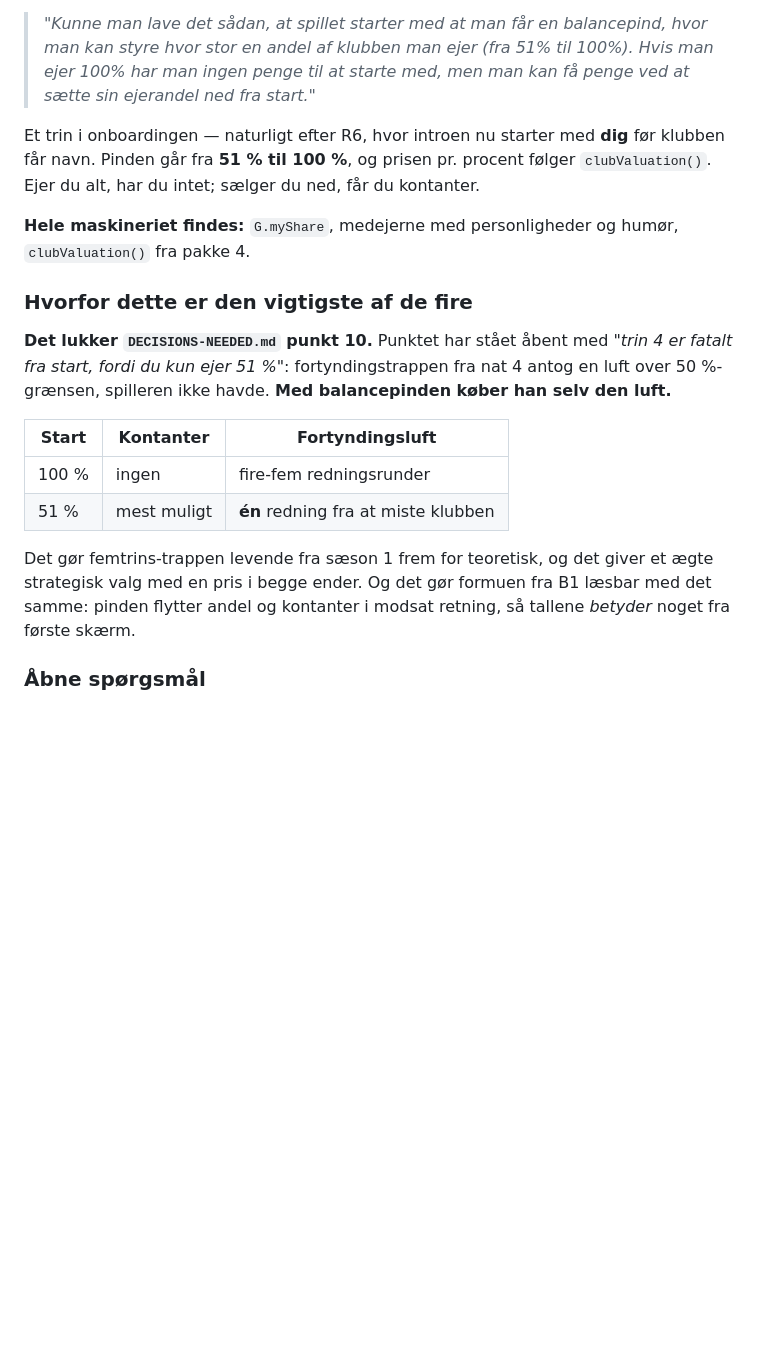
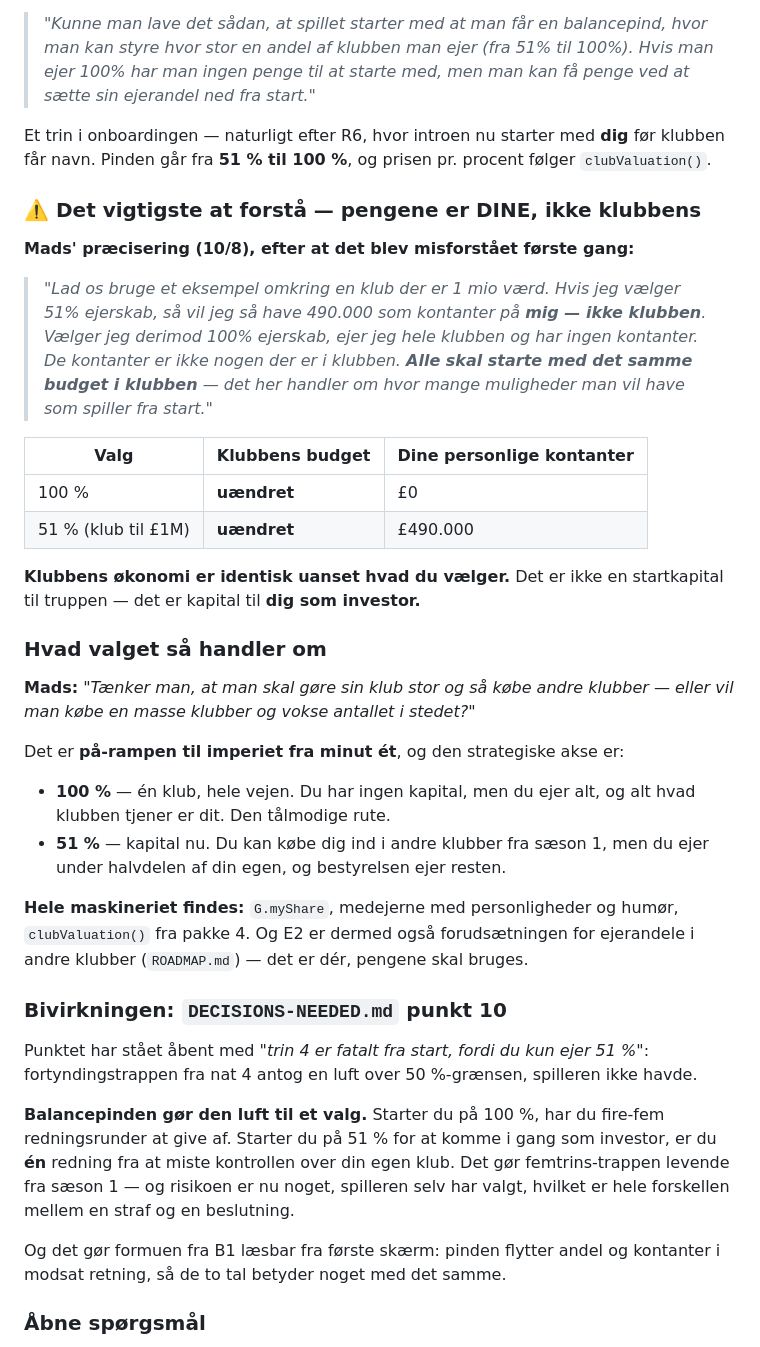
Before and after one commit to MadsfOrskov/football-tycoon-club-owner, a Markdown page: WORKPLAN-EJEREN.md, the part around one of its changes. GitHub-like rendering; blank space fills up the shorter version.

Commit message:
WORKPLAN-EJEREN: balancepinden er investorkapital, ikke klubkapital
RETTELSE af en misforstaaelse jeg selv indfoerte. De kontanter man faar
ved at saelge ned er MINE, ikke klubbens. Mads: "Alle skal starte med det
samme budget i klubben -- det her handler om hvor mange muligheder man
vil have som spiller fra start." En klub til 1 mio: 51% giver DIG
490.000 paa lommen; 100% giver dig alt og ingen kontanter. Klubbens
oekonomi er identisk uanset hvad.

Det goer pinden til noget helt andet end en startkapital til truppen. Den
er paa-rampen til imperiet fra minut eet, og aksen er: goer eeen klub
stor og koeb derefter flere -- eller koeb mange klubber og voks i antal.
E2 er dermed ogsaa foruds\u00e6tningen for ejerandele i andre klubber, for
det er dér pengene skal bruges.

Bivirkningen paa DECISIONS-NEEDED punkt 10 staar: starter du paa 51%, er
du EEN redning fra at miste kontrollen. Forskellen er, at risikoen nu er
noget spilleren selv har valgt -- og det er hele forskellen mellem en
straf og en beslutning.

E5 tilfoejet: skjult potentiale som EJER-beslutning. Mads' korrektion er
vigtig og skalerer: ejerens greb paa udvikling er STRUKTURELLE, ikke
daglige. Du klikker ikke "mentorer ham" -- du har bygget anlaegget,
ansat en DEV-traener og spiller i en division der udfordrer ham. Derfor
virker det ogsaa naar man ejer tyve klubber. Mentor-par og
traeningsfokus blev fjernet i R1c som knapper uden valg; dette er hvad
der skal staa i stedet.

Kalibreringen er det svaere: skuffelse maa ikke foeles som fiasko paa
klubbens eget niveau. En 19-aarig med loft 90 der ender paa 73 er et
fremragende koeb for en League Three-klub. Og dér ligger motoren GDD
allerede har skrevet halvt: han naar sit loft hos den klub du solgte ham
til.

Co-Authored-By: Claude Opus 5 (1M context) <noreply@anthropic.com>

```diff
--- a/WORKPLAN-EJEREN.md
+++ b/WORKPLAN-EJEREN.md
@@ -28,20 +28,39 @@ Bevidst valgt fra: priser der skalerer med formuen. Et maleri, der koster 5 % af
 
 > *"Kunne man lave det sådan, at spillet starter med at man får en balancepind, hvor man kan styre hvor stor en andel af klubben man ejer (fra 51% til 100%). Hvis man ejer 100% har man ingen penge til at starte med, men man kan få penge ved at sætte sin ejerandel ned fra start."*
 
-Et trin i onboardingen — naturligt efter R6, hvor introen nu starter med **dig** før klubben får navn. Pinden går fra **51 % til 100 %**, og prisen pr. procent følger `clubValuation()`. Ejer du alt, har du intet; sælger du ned, får du kontanter.
+Et trin i onboardingen — naturligt efter R6, hvor introen nu starter med **dig** før klubben får navn. Pinden går fra **51 % til 100 %**, og prisen pr. procent følger `clubValuation()`.
 
-**Hele maskineriet findes:** `G.myShare`, medejerne med personligheder og humør, `clubValuation()` fra pakke 4.
+### ⚠️ Det vigtigste at forstå — pengene er DINE, ikke klubbens
 
-### Hvorfor dette er den vigtigste af de fire
+**Mads' præcisering (10/8), efter at det blev misforstået første gang:**
 
-**Det lukker `DECISIONS-NEEDED.md` punkt 10.** Punktet har stået åbent med *"trin 4 er fatalt fra start, fordi du kun ejer 51 %"*: fortyndingstrappen fra nat 4 antog en luft over 50 %-grænsen, spilleren ikke havde. **Med balancepinden køber han selv den luft.**
+> *"Lad os bruge et eksempel omkring en klub der er 1 mio værd. Hvis jeg vælger 51% ejerskab, så vil jeg så have 490.000 som kontanter på **mig — ikke klubben**. Vælger jeg derimod 100% ejerskab, ejer jeg hele klubben og har ingen kontanter. De kontanter er ikke nogen der er i klubben. **Alle skal starte med det samme budget i klubben** — det her handler om hvor mange muligheder man vil have som spiller fra start."*
 
-| Start | Kontanter | Fortyndingsluft |
+| Valg | Klubbens budget | Dine personlige kontanter |
 |---|---|---|
-| 100 % | ingen | fire-fem redningsrunder |
-| 51 % | mest muligt | **én** redning fra at miste klubben |
+| 100 % | **uændret** | £0 |
+| 51 % (klub til £1M) | **uændret** | £490.000 |
 
-Det gør femtrins-trappen levende fra sæson 1 frem for teoretisk, og det giver et ægte strategisk valg med en pris i begge ender. Og det gør formuen fra B1 læsbar med det samme: pinden flytter andel og kontanter i modsat retning, så tallene *betyder* noget fra første skærm.
+**Klubbens økonomi er identisk uanset hvad du vælger.** Det er ikke en startkapital til truppen — det er kapital til **dig som investor.**
+
+### Hvad valget så handler om
+
+**Mads:** *"Tænker man, at man skal gøre sin klub stor og så købe andre klubber — eller vil man købe en masse klubber og vokse antallet i stedet?"*
+
+Det er **på-rampen til imperiet fra minut ét**, og den strategiske akse er:
+
+- **100 %** — én klub, hele vejen. Du har ingen kapital, men du ejer alt, og alt hvad klubben tjener er dit. Den tålmodige rute.
+- **51 %** — kapital nu. Du kan købe dig ind i andre klubber fra sæson 1, men du ejer under halvdelen af din egen, og bestyrelsen ejer resten.
+
+**Hele maskineriet findes:** `G.myShare`, medejerne med personligheder og humør, `clubValuation()` fra pakke 4. Og E2 er dermed også forudsætningen for ejerandele i andre klubber (`ROADMAP.md`) — det er dér, pengene skal bruges.
+
+### Bivirkningen: `DECISIONS-NEEDED.md` punkt 10
+
+Punktet har stået åbent med *"trin 4 er fatalt fra start, fordi du kun ejer 51 %"*: fortyndingstrappen fra nat 4 antog en luft over 50 %-grænsen, spilleren ikke havde.
+
+**Balancepinden gør den luft til et valg.** Starter du på 100 %, har du fire-fem redningsrunder at give af. Starter du på 51 % for at komme i gang som investor, er du **én** redning fra at miste kontrollen over din egen klub. Det gør femtrins-trappen levende fra sæson 1 — og risikoen er nu noget, spilleren selv har valgt, hvilket er hele forskellen mellem en straf og en beslutning.
+
+Og det gør formuen fra B1 læsbar fra første skærm: pinden flytter andel og kontanter i modsat retning, så de to tal betyder noget med det samme.
 
 ### Åbne spørgsmål
 
```
Also changed, not shown: other parts of WORKPLAN-EJEREN.md (+34 -0 lines).
